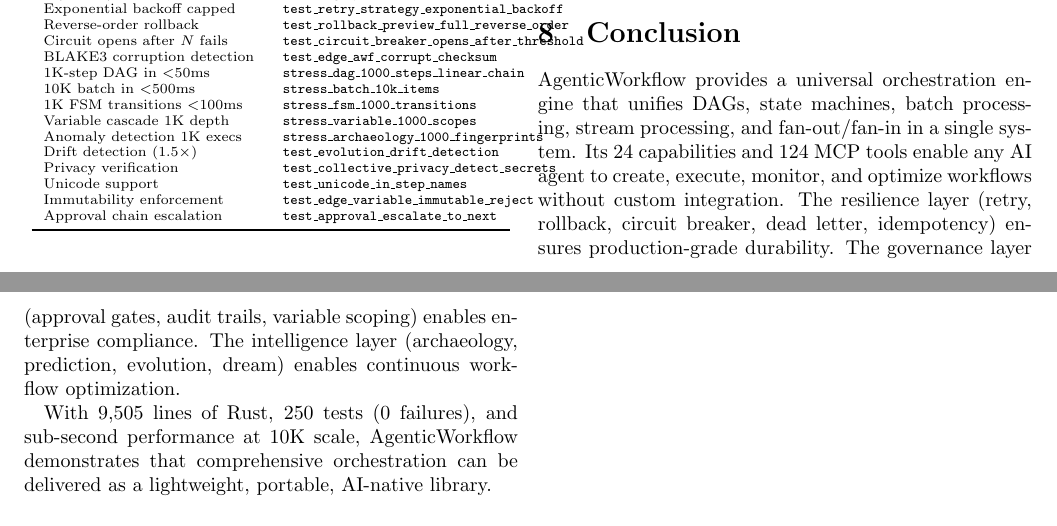
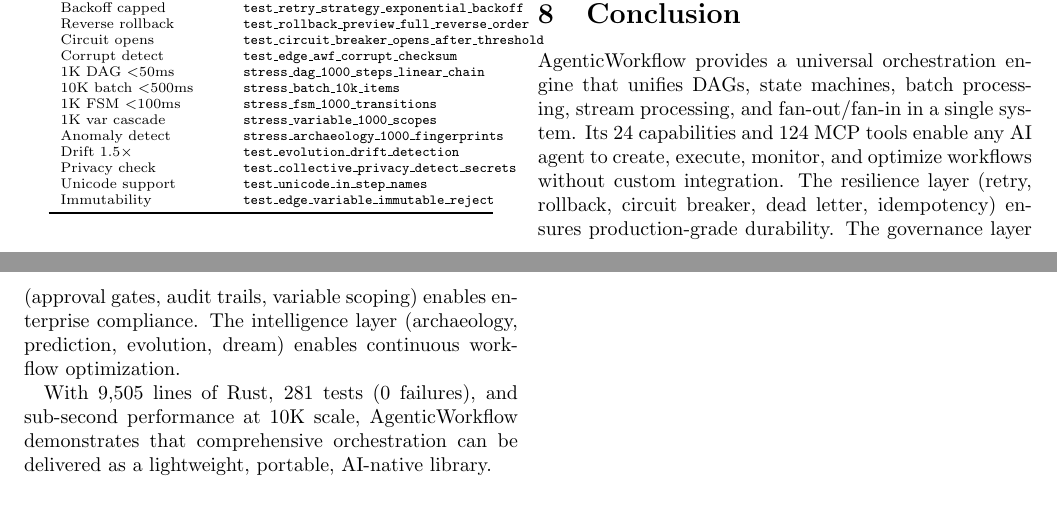
Before and after one commit to agentralabs/agentic-workflow, a LaTeX paper (paper/agenticworkflow-paper.tex): two parts of pages 4 and 5 of 5, joined at a grey line, cut so that both start at the same text. Compiled offline with pdfLaTeX.

Commit message:
feat: compile LaTeX paper to PDF + fix rendering issues
- Compiled agenticworkflow-paper.pdf (5 pages, 246KB)
- Updated test count from 250 to 281 across abstract, tables, conclusion
- Added Phase 8 (persistence) and Phase 9 (concurrent) to test table
- Fixed claim-to-test table overflow with narrower columns
- Fixed circuit breaker line-break artifact with mbox
- README now links to PDF (not .tex), matching memory convention
- Fixed "Capabilitys" typo

```diff
--- a/paper/agenticworkflow-paper.tex
+++ b/paper/agenticworkflow-paper.tex
@@ -390,25 +392,24 @@ Variable scope cascade         & 1,000 depth   & instant \\
 \caption{Every paper claim is backed by a named, passing test.}
 \label{tab:traceability}
 \scriptsize
-\begin{tabular}{p{3.8cm}p{3.8cm}}
+\begin{tabular}{p{2.8cm}p{4.2cm}}
 \toprule
 \textbf{Paper Claim} & \textbf{Validating Test} \\
 \midrule
-$O(V+E)$ cycle detection & \texttt{test\_dag\_cycle\_detection} \\
-Exponential backoff capped & \texttt{test\_retry\_strategy\_exponential\_backoff} \\
-Reverse-order rollback & \texttt{test\_rollback\_preview\_full\_reverse\_order} \\
-Circuit opens after $N$ fails & \texttt{test\_circuit\_breaker\_opens\_after\_threshold} \\
-BLAKE3 corruption detection & \texttt{test\_edge\_awf\_corrupt\_checksum} \\
-1K-step DAG in $<$50ms & \texttt{stress\_dag\_1000\_steps\_linear\_chain} \\
-10K batch in $<$500ms & \texttt{stress\_batch\_10k\_items} \\
-1K FSM transitions $<$100ms & \texttt{stress\_fsm\_1000\_transitions} \\
-Variable cascade 1K depth & \texttt{stress\_variable\_1000\_scopes} \\
-Anomaly detection 1K execs & \texttt{stress\_archaeology\_1000\_fingerprints} \\
-Drift detection (1.5$\times$) & \texttt{test\_evolution\_drift\_detection} \\
-Privacy verification & \texttt{test\_collective\_privacy\_detect\_secrets} \\
+Cycle detection & \texttt{test\_dag\_cycle\_detection} \\
+Backoff capped & \texttt{test\_retry\_strategy\_exponential\_backoff} \\
+Reverse rollback & \texttt{test\_rollback\_preview\_full\_reverse\_order} \\
+Circuit opens & \texttt{test\_circuit\_breaker\_opens\_after\_threshold} \\
+Corrupt detect & \texttt{test\_edge\_awf\_corrupt\_checksum} \\
+1K DAG $<$50ms & \texttt{stress\_dag\_1000\_steps\_linear\_chain} \\
+10K batch $<$500ms & \texttt{stress\_batch\_10k\_items} \\
+1K FSM $<$100ms & \texttt{stress\_fsm\_1000\_transitions} \\
+1K var cascade & \texttt{stress\_variable\_1000\_scopes} \\
+Anomaly detect & \texttt{stress\_archaeology\_1000\_fingerprints} \\
+Drift 1.5$\times$ & \texttt{test\_evolution\_drift\_detection} \\
+Privacy check & \texttt{test\_collective\_privacy\_detect\_secrets} \\
 Unicode support & \texttt{test\_unicode\_in\_step\_names} \\
-Immutability enforcement & \texttt{test\_edge\_variable\_immutable\_reject} \\
-Approval chain escalation & \texttt{test\_approval\_escalate\_to\_next} \\
+Immutability & \texttt{test\_edge\_variable\_immutable\_reject} \\
 \bottomrule
 \end{tabular}
 \end{table}
@@ -457,7 +458,7 @@ The resilience layer (retry, rollback, circuit breaker, dead letter, idempotency
 The governance layer (approval gates, audit trails, variable scoping) enables enterprise compliance.
 The intelligence layer (archaeology, prediction, evolution, dream) enables continuous workflow optimization.
 
-With 9,505 lines of Rust, 250 tests (0 failures), and sub-second performance at 10K scale, AgenticWorkflow demonstrates that comprehensive orchestration can be delivered as a lightweight, portable, AI-native library.
+With 9,505 lines of Rust, 281 tests (0 failures), and sub-second performance at 10K scale, AgenticWorkflow demonstrates that comprehensive orchestration can be delivered as a lightweight, portable, AI-native library.
 
 \paragraph{Availability.}
 Open-source under MIT license at \url{https://github.com/agentralabs/agentic-workflow}.
```
Also changed, not shown: README.md, paper/agenticworkflow-paper.pdf (added), paper/agenticworkflow-paper.tex (18 more changed lines).
